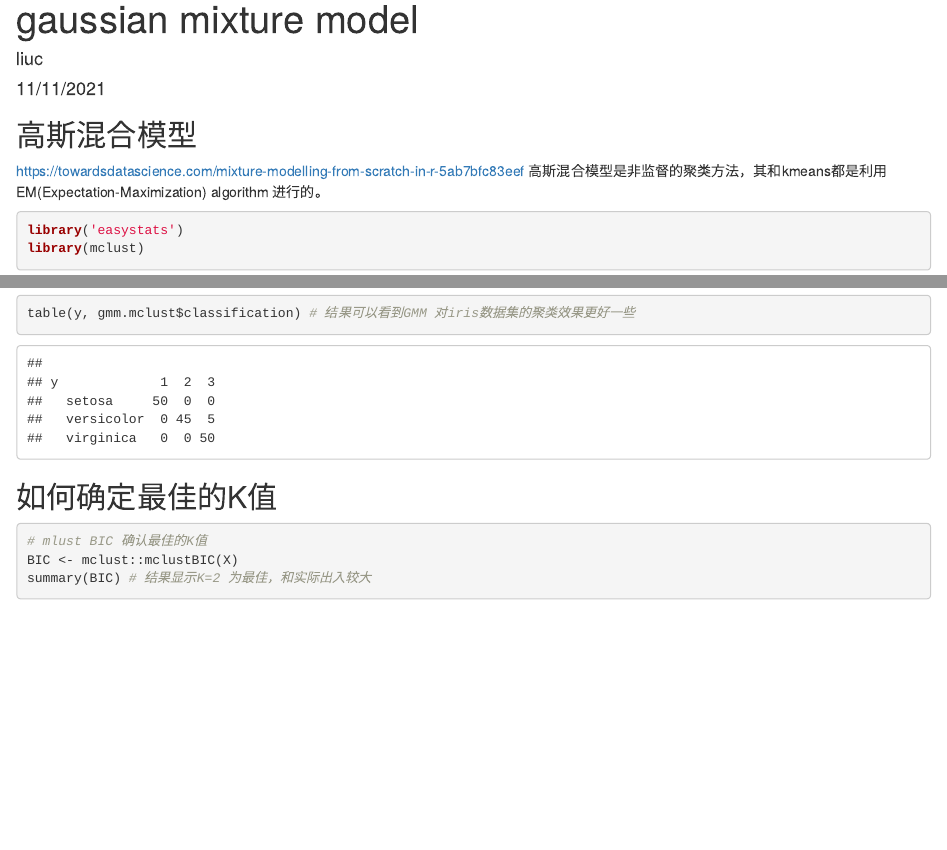
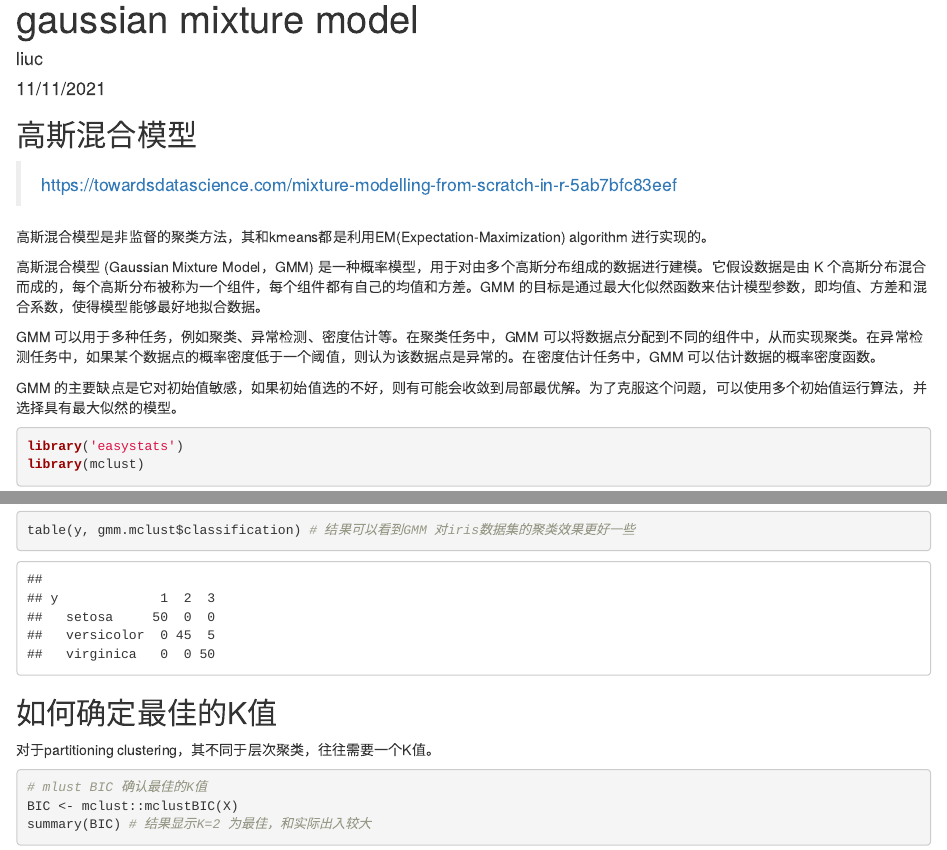
Before and after one commit to the8thday/KintorModel, an R Markdown document (gaussian_mixed.Rmd): the page in a window 1100 px wide, from its top, and a second part further down, joined at a grey line. Rendered offline with R 4.5, knitr and Pandoc, with nearby package versions; some code elsewhere in the file could not run offline.

Commit message:
gaussian mixed

````diff
--- a/gaussian_mixed.Rmd
+++ b/gaussian_mixed.Rmd
@@ -11,8 +11,16 @@ knitr::opts_chunk$set(echo = TRUE)
 
 ## 高斯混合模型
 
-https://towardsdatascience.com/mixture-modelling-from-scratch-in-r-5ab7bfc83eef
-高斯混合模型是非监督的聚类方法，其和kmeans都是利用EM(Expectation-Maximization) algorithm 进行的。
+> https://towardsdatascience.com/mixture-modelling-from-scratch-in-r-5ab7bfc83eef
+
+
+高斯混合模型是非监督的聚类方法，其和kmeans都是利用EM(Expectation-Maximization) algorithm 进行实现的。
+
+高斯混合模型 (Gaussian Mixture Model，GMM) 是一种概率模型，用于对由多个高斯分布组成的数据进行建模。它假设数据是由 K 个高斯分布混合而成的，每个高斯分布被称为一个组件，每个组件都有自己的均值和方差。GMM 的目标是通过最大化似然函数来估计模型参数，即均值、方差和混合系数，使得模型能够最好地拟合数据。
+
+GMM 可以用于多种任务，例如聚类、异常检测、密度估计等。在聚类任务中，GMM 可以将数据点分配到不同的组件中，从而实现聚类。在异常检测任务中，如果某个数据点的概率密度低于一个阈值，则认为该数据点是异常的。在密度估计任务中，GMM 可以估计数据的概率密度函数。
+
+GMM 的主要缺点是它对初始值敏感，如果初始值选的不好，则有可能会收敛到局部最优解。为了克服这个问题，可以使用多个初始值运行算法，并选择具有最大似然的模型。
 
 ```{r}
 library('easystats')
@@ -40,6 +48,8 @@ table(y, gmm.mclust$classification) # 结果可以看到GMM 对iris数据集的
 
 ## 如何确定最佳的K值
 
+对于partitioning clustering，其不同于层次聚类，往往需要一个K值。
+
 ```{r}
 # mlust BIC 确认最佳的K值
 BIC <- mclust::mclustBIC(X)
````
Also changed, not shown: gaussian_mixed.Rmd (2 more changed lines).
